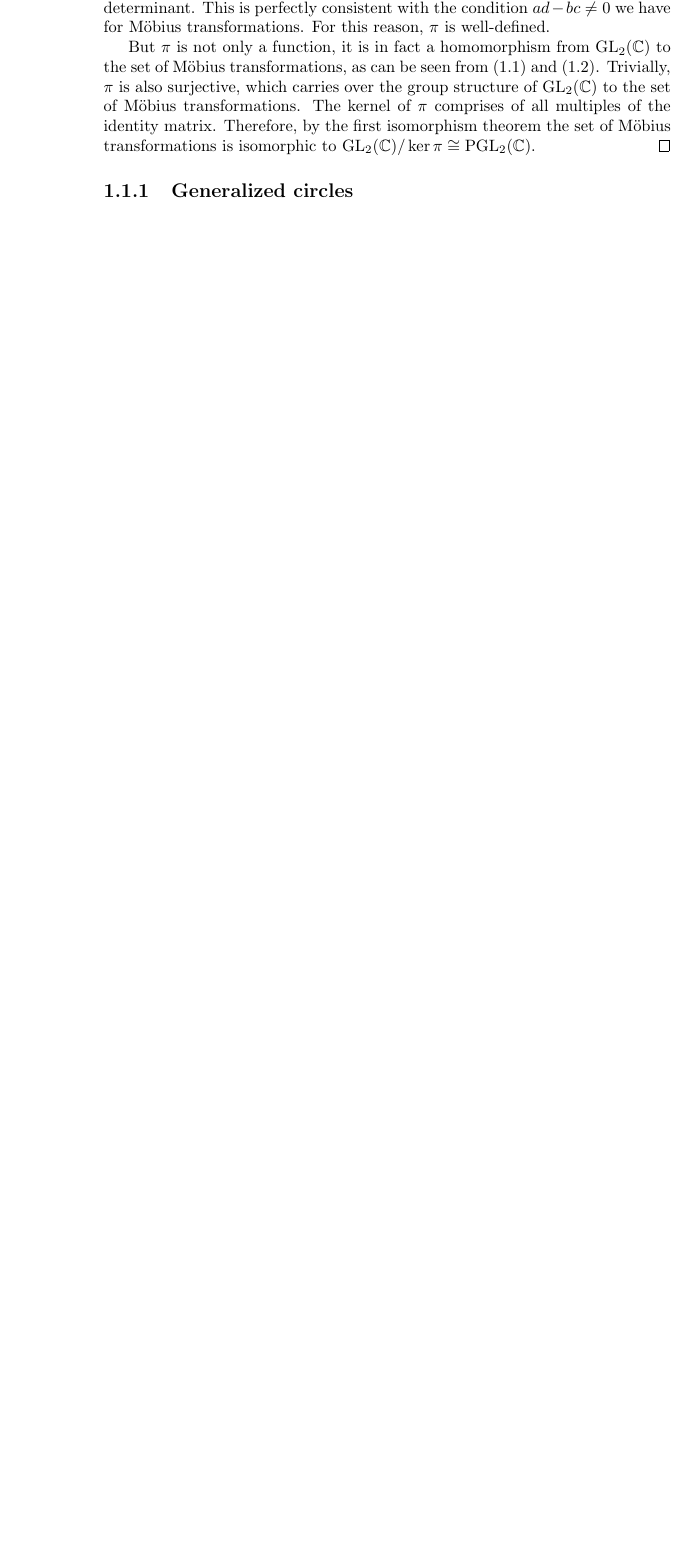
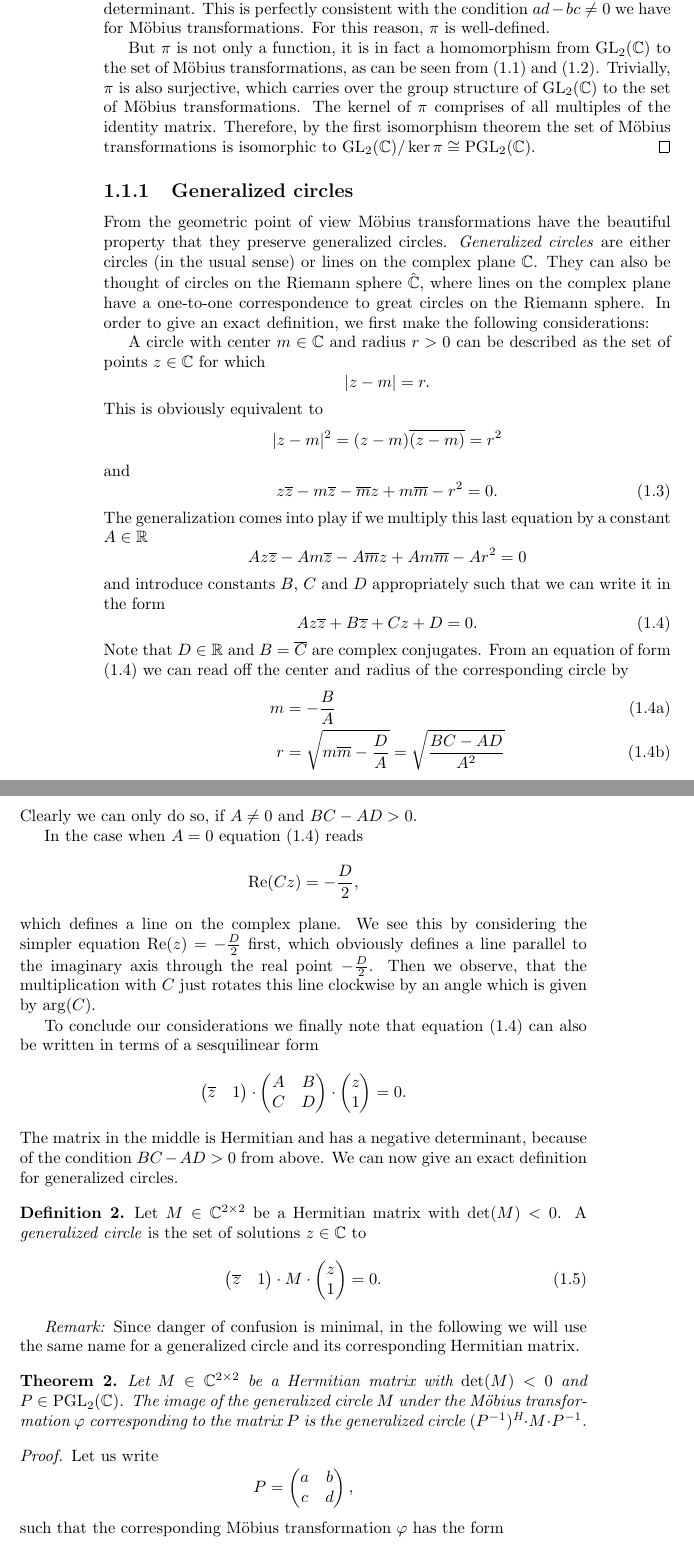
Before and after one commit to RafaelMri/ModularGroup, a LaTeX document (tex/main.tex, which reads tex/ch1.tex): part of page 4 of 6 before the commit and two parts of pages 4 and 5 of 8 after it, the two joined at a grey line, cut so that both start at the same text, the shorter picture padded with empty space. Compiled offline with pdfLaTeX; the source files are stored in an older character set and shown here as Unicode.

Commit message:
added section about generalized circles, fixes #12

```diff
--- a/tex/ch1.tex
+++ b/tex/ch1.tex
@@ -65,3 +65,70 @@ But $\pi$ is not only a function, it is in fact a homomorphism from $\GL{\C}$ to
 
 \subsection{Generalized circles}
 
+\index{Generalized circle}
+From the geometric point of view Möbius transformations have the beautiful property that they preserve generalized circles. \emph{Generalized circles} are either circles (in the usual sense) or lines on the complex plane $\C$. They can also be thought of circles on the Riemann sphere $\RS$, where lines on the complex plane have a one-to-one correspondence to great circles on the Riemann sphere. In order to give an exact definition, we first make the following considerations:
+
+A circle with center $m \in \C$ and radius $r > 0$ can be described as the set of points $z \in \C$ for which
+\begin{equation*}
+\abs{z - m} = r.
+\end{equation*}
+This is obviously equivalent to
+\begin{equation*}
+\abs{z - m}^2 = (z - m) \conj{(z - m)} = r^2
+\end{equation*}
+and
+\begin{equation}
+\label{eqn_Circle}
+z \conj{z} - m \conj{z} - \conj{m} z + m \conj{m} - r^2 = 0.
+\end{equation}
+The generalization comes into play if we multiply this last equation by a constant $A \in \R$
+\begin{equation*}
+A z \conj{z} - A m \conj{z} - A \conj{m} z + A m \conj{m} - A r^2 = 0
+\end{equation*}
+and introduce constants $B$, $C$ and $D$ appropriately such that we can write it in the form
+\begin{equation}
+\label{eqn_GenCircle}
+A z \conj{z} + B \conj{z} + C z + D = 0.
+\end{equation}
+Note that $D \in \R$ and $B = \conj{C}$ are complex conjugates. From an equation of form (\ref{eqn_GenCircle}) we can read off the center and radius of the corresponding circle by
+\begin{IEEEeqnarray}{rCl}
+m &=& -\frac{B}{A} \IEEEyessubnumber \\
+r &=& \sqrt{m \conj{m} - \frac{D}{A}} = \sqrt{\frac{BC - AD}{A^2}} \IEEEyessubnumber
+\end{IEEEeqnarray}
+Clearly we can only do so, if $A \ne 0$ and $BC - AD > 0$.
+
+In the case when $A = 0$ equation (\ref{eqn_GenCircle}) reads
+\begin{equation*}
+\Re{C z} = -\half{D},
+\end{equation*}
+which defines a line on the complex plane. We see this by considering the simpler equation $\Re{z} = -\half{D}$ first, which obviously defines a line parallel to the imaginary axis through the real point $-\half{D}$. Then we observe, that the multiplication with $C$ just rotates this line clockwise by an angle which is given by $\arg(C)$.
+
+To conclude our considerations we finally note that equation (\ref{eqn_GenCircle}) can also be written in terms of a sesquilinear form
+\begin{equation*}
+\rvec{\conj{z}}{1} \cdot \mat{A}{B}{C}{D} \cdot \cvec{z}{1} = 0.
+\end{equation*}
+The matrix in the middle is Hermitian and has a negative determinant, because of the condition $BC - AD > 0$ from above. We can now give an exact definition for generalized circles.
+
+\begin{definition}
+Let $M \in \Mat{\C}{2}{2}$ be a Hermitian matrix with $\det(M) < 0$. A \emph{generalized circle} is the set of solutions $z \in \C$ to
+\begin{equation}
+\label{eqn_GenCircleMat}
+\rvec{\conj{z}}{1} \cdot M \cdot \cvec{z}{1} = 0.
+\end{equation}
+\end{definition}
+
+\begin{remark}
+Since danger of confusion is minimal, in the following we will use the same name for a generalized circle and its corresponding Hermitian matrix.
+\end{remark}
+
+\begin{theorem}
+\label{thm_MoebiusGenCircle}
+Let $M \in \Mat{\C}{2}{2}$ be a Hermitian matrix with $\det(M) < 0$ and $P \in \PGL{\C}$. The image of the generalized circle $M$ under the Möbius transformation $\phi$ corresponding to the matrix $P$ is the generalized circle  $\transp{(\inv{P})} \cdot M \cdot \inv{P}$.
+\end{theorem}
+\begin{proof}
+Let us write
+\begin{equation*}
+P = \mat{a}{b}{c}{d},
+\end{equation*}
+such that the corresponding Möbius transformation $\phi$ has the form
+\begin{equation*}
--- a/tex/main.tex
+++ b/tex/main.tex
@@ -8,6 +8,7 @@
 \usepackage{amsthm}
 \usepackage{latexsym}
 \usepackage{makeidx}
+\usepackage[retainorgcmds]{IEEEtrantools}
 
 \makeindex
 
```
Also changed, not shown: tex/commands.tex (+19 -0 lines), tex/ch1.tex (22 more changed lines), 1 other file.
